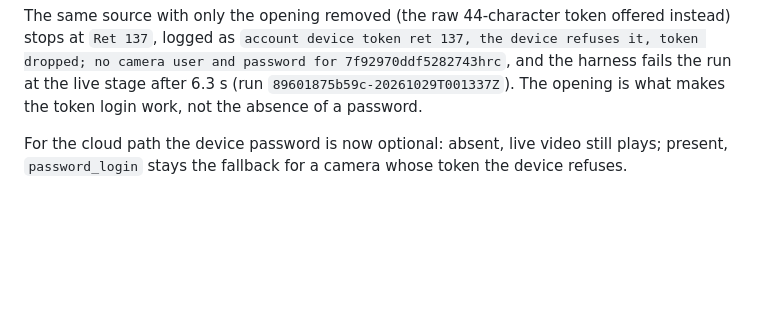
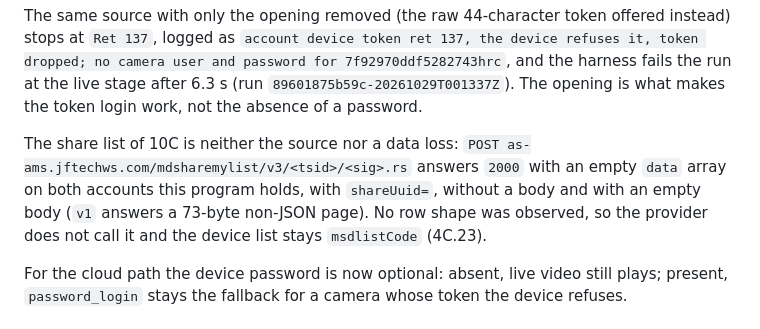
Before and after one commit to tickernelz/proview-cctv-web, a Markdown page: docs/protocol.md, the part around the change. Rendered like a GitHub page; blank space fills up the shorter version.

Commit message:
docs: record why the cloud share list stays unparsed
Measured: mdsharemylist v3 answers 2000 with an empty data array on both accounts this program holds, with shareUuid=, without a body and with an empty body; v1 answers a 73-byte non-JSON page. No row shape was observed, so nothing is parsed and the device list stays msdlistCode.

```diff
--- a/docs/protocol.md
+++ b/docs/protocol.md
@@ -1460,6 +1460,13 @@ refuses it, token dropped; no camera user and password for 7f92970ddf5282743hrc`
 and the harness fails the run at the live stage after 6.3 s
 (run `89601875b59c-20261029T001337Z`). The opening is what makes the token login
 work, not the absence of a password.
+
+The share list of 10C is neither the source nor a data loss: `POST
+as-ams.jftechws.com/mdsharemylist/v3/<tsid>/<sig>.rs` answers `2000` with an empty
+`data` array on both accounts this program holds, with `shareUuid=`, without a body
+and with an empty body (`v1` answers a 73-byte non-JSON page). No row shape was
+observed, so the provider does not call it and the device list stays `msdlistCode`
+(4C.23).
 
 For the cloud path the device password is now optional: absent, live video still
 plays; present, `password_login` stays the fallback for a camera whose token the
```
Also changed, not shown: docs/parity.md (+1 -1 lines).
